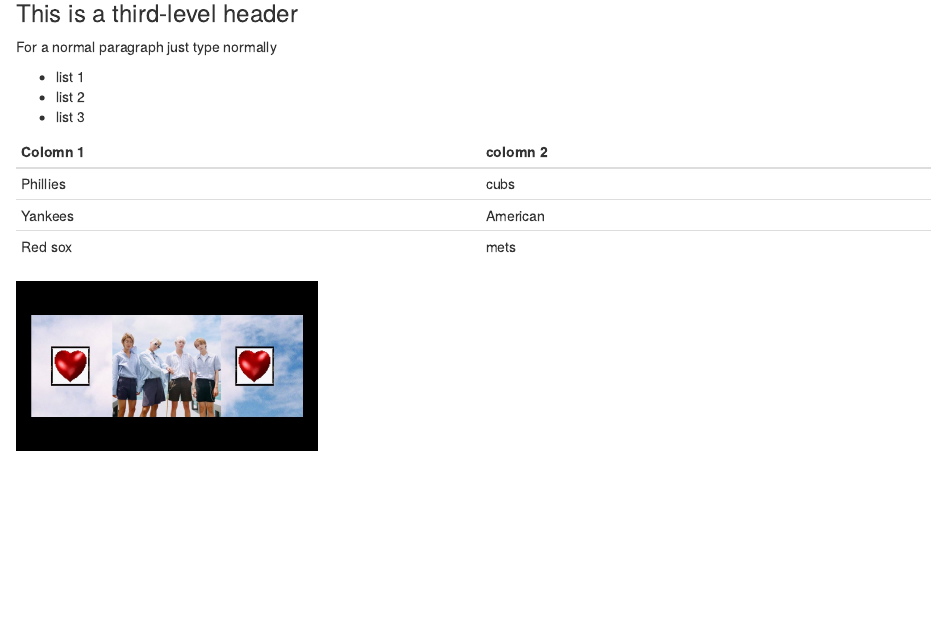
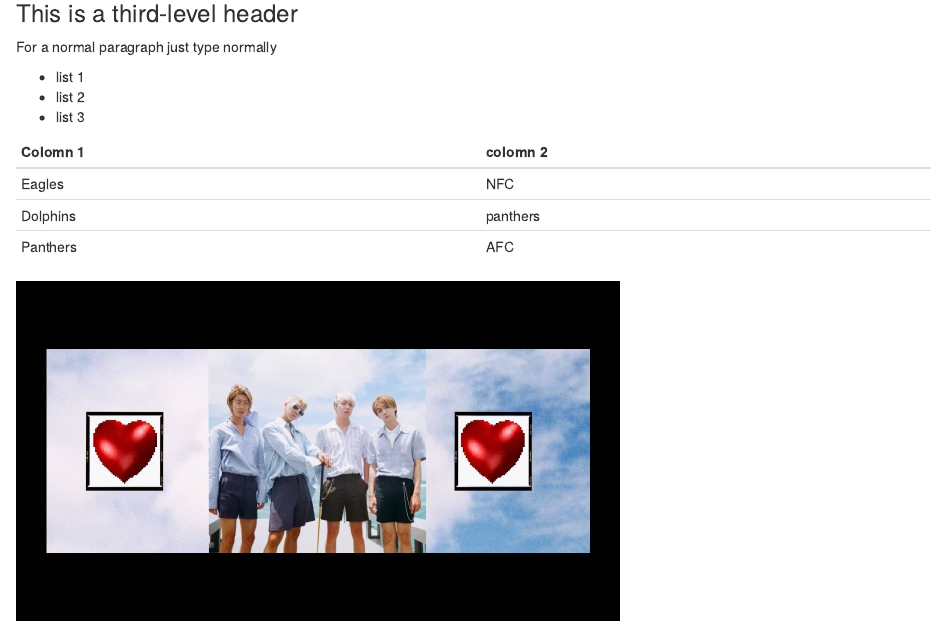
Before and after one commit to yedzinw/website, an R Markdown document (index.Rmd): the page in a window 1100 px wide, from 190 px down. The pictures show the output file index.html that the author committed with the source, opened offline.

Commit message:
version 3

```diff
--- a/index.Rmd
+++ b/index.Rmd
@@ -15,8 +15,8 @@ For a normal paragraph just type normally
 
 Colomn 1 | colomn 2
 ---|---
-Phillies | cubs
-Yankees | American
-Red sox | mets
+Eagles | NFC
+Dolphins | panthers
+Panthers | AFC
 
-<img src="winner.jpg" width="300" />
+<img src="winner.jpg" width="600" />
```
Also changed, not shown: index.html.
